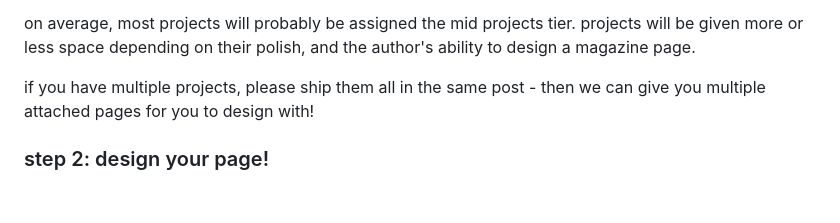
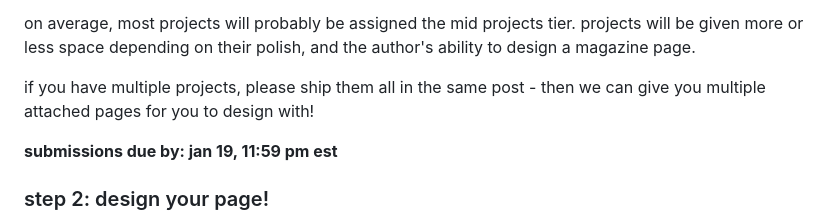
Before and after one commit to acornitum/magazine, a Markdown page: src/pages/start.md, the part around one of its changes. Drawn GitHub-style; blank space fills up the shorter version.

Commit message:
update submission deadlines

```diff
--- a/src/pages/start.md
+++ b/src/pages/start.md
@@ -62,6 +62,8 @@ on average, most projects will probably be assigned the mid projects tier. proje
 
 if you have multiple projects, please ship them all in the same post - then we can give you multiple attached pages for you to design with!
 
+**submissions due by: jan 19, 11:59 pm est**
+
 ### step 2: design your page!
 
 use figma! this way, organizers can directly edit elements of your page and make last minute changes if necessary.
```
Also changed, not shown: other parts of src/pages/start.md (+1 -1 lines).
